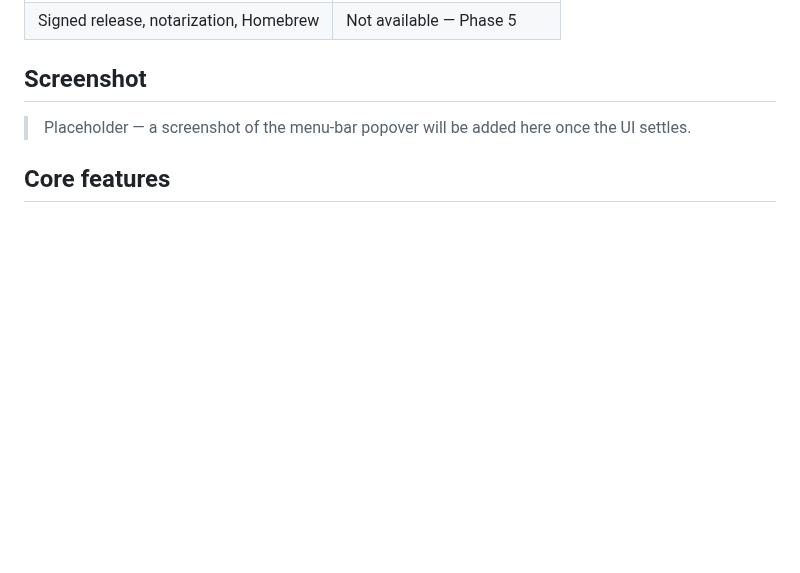
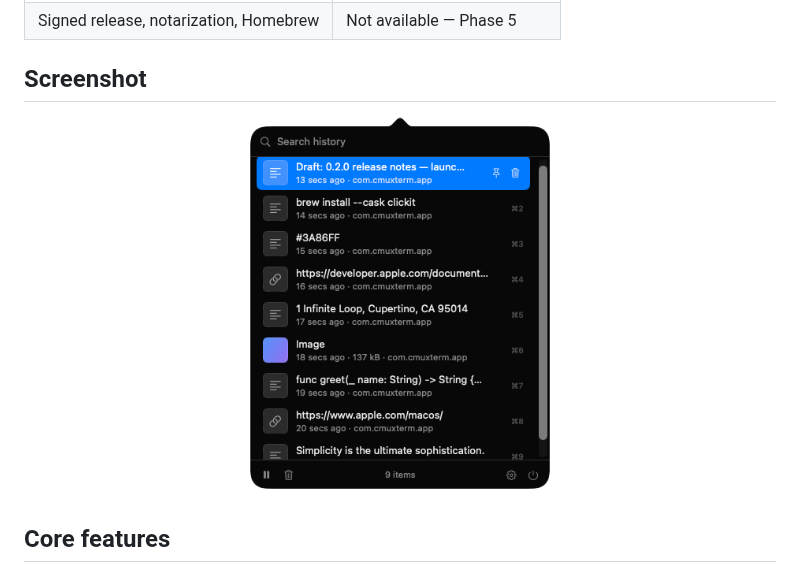
Before and after one commit to rohankc69/clickit, a Markdown page: README.md, the part around the change. Rendered like a GitHub page; pictures changed too: assets/screenshot-popover.png (added); blank space fills up the shorter version.

Commit message:
Add popover screenshot to the README

```diff
--- a/README.md
+++ b/README.md
@@ -31,7 +31,9 @@ Do not rely on Clickit as your only copy of anything.
 
 ## Screenshot
 
-> Placeholder — a screenshot of the menu-bar popover will be added here once the UI settles.
+<p align="center">
+  <img src="assets/screenshot-popover.png" alt="Clickit menu-bar popover showing recent clipboard history" width="320">
+</p>
 
 ## Core features
 
```
